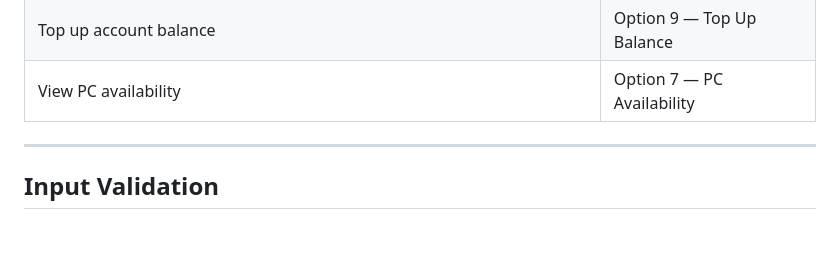
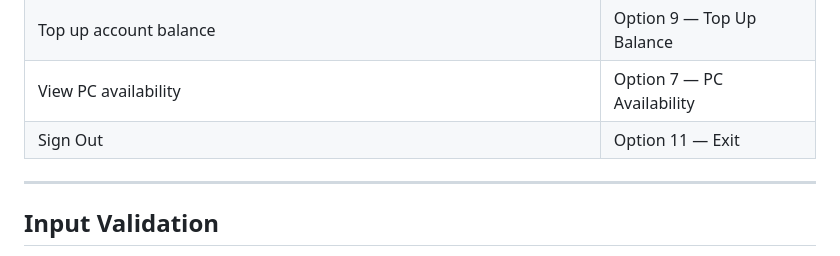
Before and after one commit to momusse/SkySoft-InternetCafeManagementSystem, a Markdown page: frontend/README.md, the part around the change. Rendered like a GitHub page; blank space fills up the shorter version.

```diff
--- a/frontend/README.md
+++ b/frontend/README.md
@@ -55,6 +55,7 @@ The customer portal mirrors the core functionality of the C# console application
 | View personal order history | Option 8 — Session History |
 | Top up account balance | Option 9 — Top Up Balance |
 | View PC availability | Option 7 — PC Availability |
+| Sign Out | Option 11 — Exit  |
 
 ---
 
```
